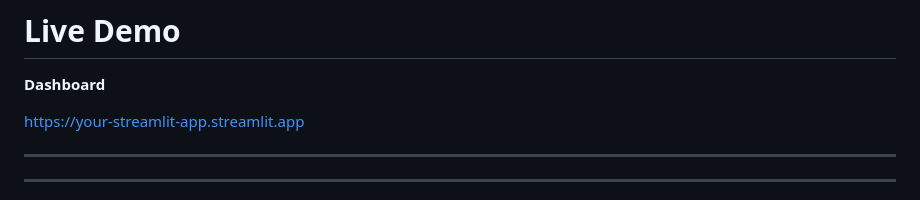
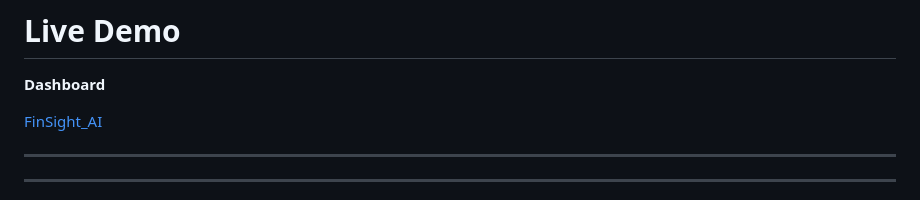
Before and after one commit to Yanshuptl18/FinSight_AI, a Markdown page: README.md, the part around the change. Rendered like a GitHub page.

```diff
--- a/README.md
+++ b/README.md
@@ -78,7 +78,7 @@ FinSight AI combines **Data Engineering**, **Machine Learning**, **Natural Langu
 
 **Dashboard**
 
-[https://your-streamlit-app.streamlit.app](https://finshightai.streamlit.app/)
+[FinSight_AI](https://finshightai.streamlit.app/)
 
 
 ---
```
